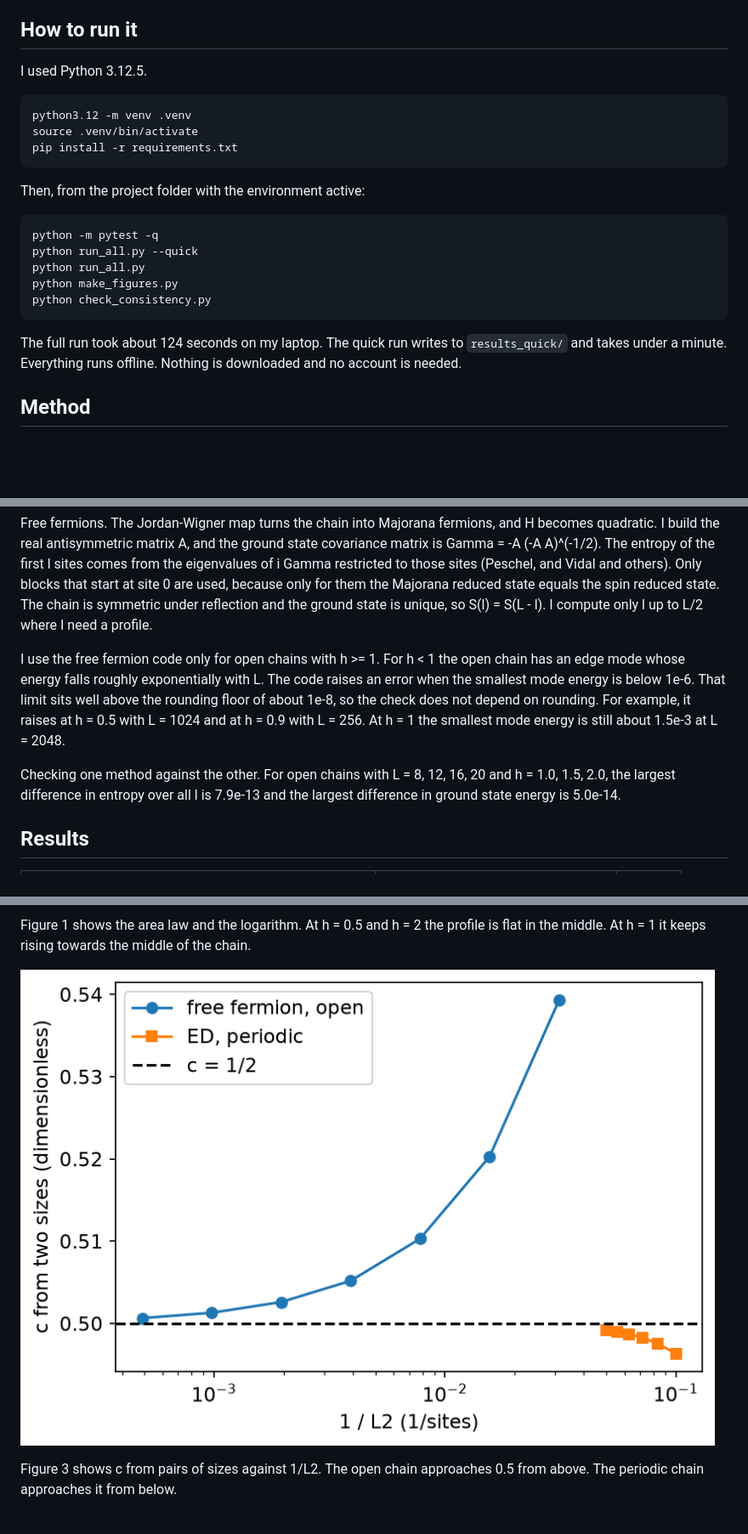
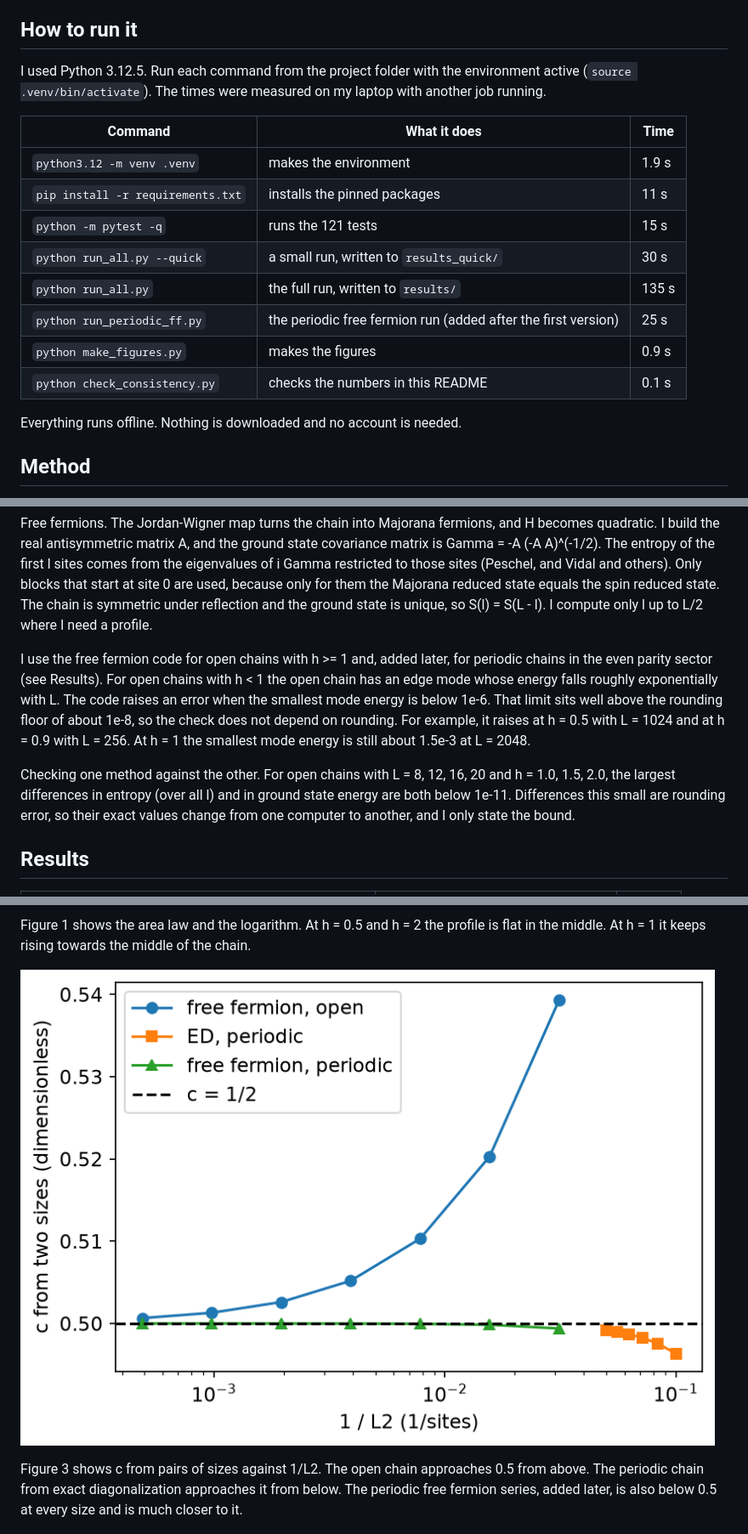
Before and after one commit to mann-patel07/Ising-Chain-Entanglement, a Markdown page: README.md, 3 parts joined by grey strips. Shown at 85% size. Rendered like a GitHub page; pictures changed too: figures/fig3_central_charge_vs_size.png; blank space fills up the shorter version.

Commit message:
Add free fermions for periodic chains

````diff
--- a/README.md
+++ b/README.md
@@ -29,25 +29,20 @@ The 1D quantum Ising chain and the 2D classical Ising model are in the same univ
 
 ## How to run it
 
-I used Python 3.12.5.
+I used Python 3.12.5. Run each command from the project folder with the environment active (`source .venv/bin/activate`). The times were measured on my laptop with another job running.
 
-```
-python3.12 -m venv .venv
-source .venv/bin/activate
-pip install -r requirements.txt
-```
+| Command | What it does | Time |
+| --- | --- | --- |
+| `python3.12 -m venv .venv` | makes the environment | 1.9 s |
+| `pip install -r requirements.txt` | installs the pinned packages | 11 s |
+| `python -m pytest -q` | runs the 121 tests | 15 s |
+| `python run_all.py --quick` | a small run, written to `results_quick/` | 30 s |
+| `python run_all.py` | the full run, written to `results/` | 135 s |
+| `python run_periodic_ff.py` | the periodic free fermion run (added after the first version) | 25 s |
+| `python make_figures.py` | makes the figures | 0.9 s |
+| `python check_consistency.py` | checks the numbers in this README | 0.1 s |
 
-Then, from the project folder with the environment active:
-
-```
-python -m pytest -q
-python run_all.py --quick
-python run_all.py
-python make_figures.py
-python check_consistency.py
-```
-
-The full run took about 124 seconds on my laptop. The quick run writes to `results_quick/` and takes under a minute. Everything runs offline. Nothing is downloaded and no account is needed.
+Everything runs offline. Nothing is downloaded and no account is needed.
 
 ## Method
 
@@ -55,9 +50,9 @@ Exact diagonalization. The parity P = product of Z_i commutes with H. For every
 
 Free fermions. The Jordan-Wigner map turns the chain into Majorana fermions, and H becomes quadratic. I build the real antisymmetric matrix A, and the ground state covariance matrix is Gamma = -A (-A A)^(-1/2). The entropy of the first l sites comes from the eigenvalues of i Gamma restricted to those sites (Peschel, and Vidal and others). Only blocks that start at site 0 are used, because only for them the Majorana reduced state equals the spin reduced state. The chain is symmetric under reflection and the ground state is unique, so S(l) = S(L - l). I compute only l up to L/2 where I need a profile.
 
-I use the free fermion code only for open chains with h >= 1. For h < 1 the open chain has an edge mode whose energy falls roughly exponentially with L. The code raises an error when the smallest mode energy is below 1e-6. That limit sits well above the rounding floor of about 1e-8, so the check does not depend on rounding. For example, it raises at h = 0.5 with L = 1024 and at h = 0.9 with L = 256. At h = 1 the smallest mode energy is still about 1.5e-3 at L = 2048.
+I use the free fermion code for open chains with h >= 1 and, added later, for periodic chains in the even parity sector (see Results). For open chains with h < 1 the open chain has an edge mode whose energy falls roughly exponentially with L. The code raises an error when the smallest mode energy is below 1e-6. That limit sits well above the rounding floor of about 1e-8, so the check does not depend on rounding. For example, it raises at h = 0.5 with L = 1024 and at h = 0.9 with L = 256. At h = 1 the smallest mode energy is still about 1.5e-3 at L = 2048.
 
-Checking one method against the other. For open chains with L = 8, 12, 16, 20 and h = 1.0, 1.5, 2.0, the largest difference in entropy over all l is 7.9e-13 and the largest difference in ground state energy is 5.0e-14.
+Checking one method against the other. For open chains with L = 8, 12, 16, 20 and h = 1.0, 1.5, 2.0, the largest differences in entropy (over all l) and in ground state energy are both below 1e-11. Differences this small are rounding error, so their exact values change from one computer to another, and I only state the bound.
 
 ## Results
 
@@ -79,7 +91,7 @@ Figure 1 shows the area law and the logarithm. At h = 0.5 and h = 2 the profile
 
 ![c against 1/L2](figures/fig3_central_charge_vs_size.png)
 
-Figure 3 shows c from pairs of sizes against 1/L2. The open chain approaches 0.5 from above. The periodic chain approaches it from below.
+Figure 3 shows c from pairs of sizes against 1/L2. The open chain approaches 0.5 from above. The periodic chain from exact diagonalization approaches it from below. The periodic free fermion series, added later, is also below 0.5 at every size and is much closer to it.
 
 ![Half chain entropy against the field](figures/fig4_half_chain_vs_field.png)
 
````
Also changed, not shown: other parts of README.md (+21 -3 lines), 9 other files.
